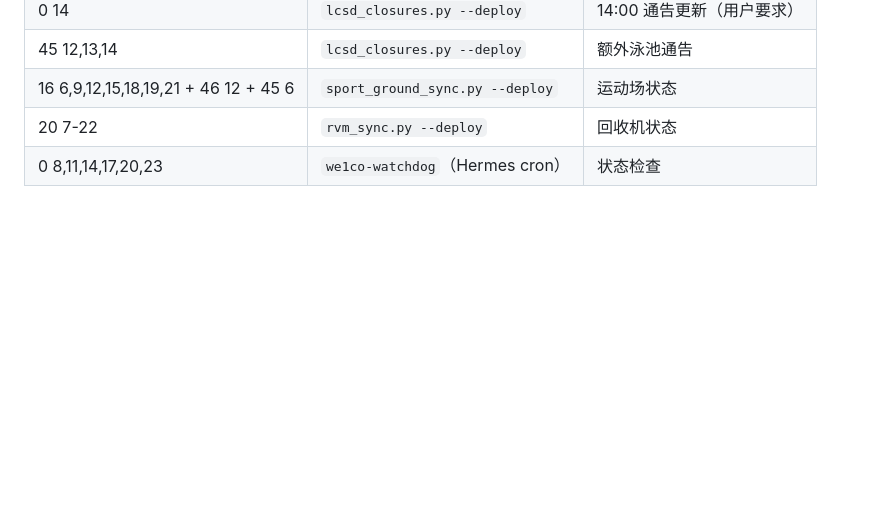
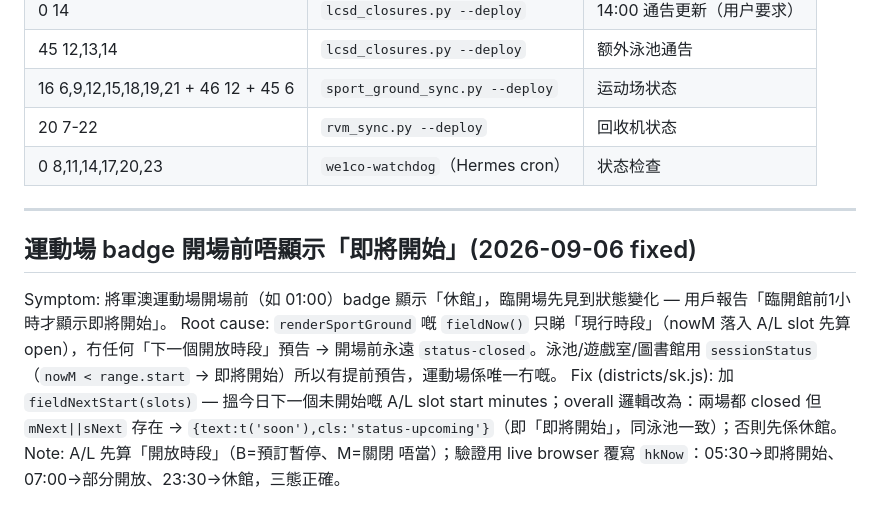
Before and after one commit to forumdata-collab/we1co.me, a Markdown page: DEBUG.md, the part around the change. Rendered like a GitHub page; blank space fills up the shorter version.

Commit message:
docs: log sports ground 即將開始 fix in DEBUG.md

```diff
--- a/DEBUG.md
+++ b/DEBUG.md
@@ -163,3 +163,12 @@ PATH=/home/ubuntu/.npm-global/bin:/usr/local/sbin:/usr/local/bin:/usr/sbin:/usr/
 | 16 6,9,12,15,18,19,21 + 46 12 + 45 6 | `sport_ground_sync.py --deploy` | 运动场状态 |
 | 20 7-22 | `rvm_sync.py --deploy` | 回收机状态 |
 | 0 8,11,14,17,20,23 | `we1co-watchdog`（Hermes cron） | 状态检查 |
+
+---
+
+## 運動場 badge 開場前唔顯示「即將開始」(2026-09-06 fixed)
+
+Symptom: 將軍澳運動場開場前（如 01:00）badge 顯示「休館」，臨開場先見到狀態變化 — 用戶報告「臨開館前1小時才顯示即將開始」。
+Root cause: `renderSportGround` 嘅 `fieldNow()` 只睇「現行時段」（nowM 落入 A/L slot 先算 open），冇任何「下一個開放時段」預告 → 開場前永遠 `status-closed`。泳池/遊戲室/圖書館用 `sessionStatus`（`nowM < range.start` → 即將開始）所以有提前預告，運動場係唯一冇嘅。
+Fix (districts/sk.js): 加 `fieldNextStart(slots)` — 搵今日下一個未開始嘅 A/L slot start minutes；overall 邏輯改為：兩場都 closed 但 `mNext||sNext` 存在 → `{text:t('soon'),cls:'status-upcoming'}`（即「即將開始」，同泳池一致）；否則先係休館。
+Note: A/L 先算「開放時段」（B=預訂暫停、M=關閉 唔當）；驗證用 live browser 覆寫 `hkNow`：05:30→即將開始、07:00→部分開放、23:30→休館，三態正確。
```
